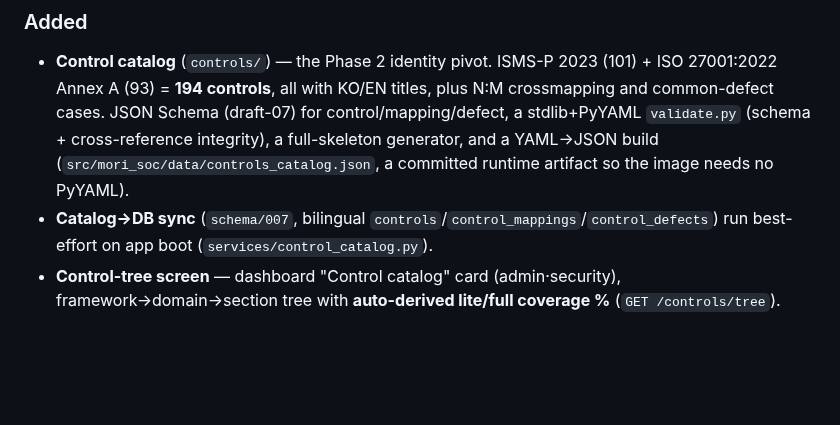
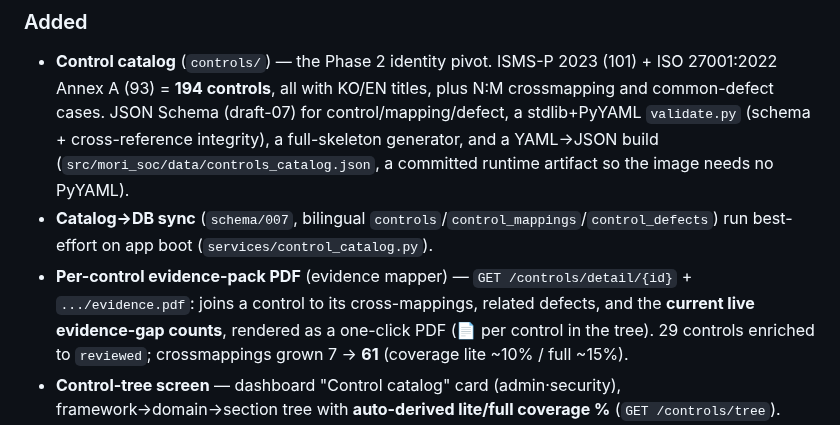
Before and after one commit to saranf/mori-soc, a Markdown page: CHANGELOG.md, the part around the change. Rendered like a GitHub page; blank space fills up the shorter version.

```diff
--- a/CHANGELOG.md
+++ b/CHANGELOG.md
@@ -15,6 +15,11 @@ versions are `x.y.z-alpha.n`.
   runtime artifact so the image needs no PyYAML).
 - **Catalog→DB sync** (`schema/007`, bilingual `controls`/`control_mappings`/`control_defects`)
   run best-effort on app boot (`services/control_catalog.py`).
+- **Per-control evidence-pack PDF** (evidence mapper) — `GET /controls/detail/{id}` +
+  `.../evidence.pdf`: joins a control to its cross-mappings, related defects, and the
+  **current live evidence-gap counts**, rendered as a one-click PDF (📄 per control in the
+  tree). 29 controls enriched to `reviewed`; crossmappings grown 7 → **61** (coverage
+  lite ~10% / full ~15%).
 - **Control-tree screen** — dashboard "Control catalog" card (admin·security),
   framework→domain→section tree with **auto-derived lite/full coverage %** (`GET /controls/tree`).
 - **Evidence-gap "today's work queue"** dashboard card (admin·security) —
```
Also changed, not shown: README.en.md (+5 -4 lines), README.md (+5 -4 lines).
